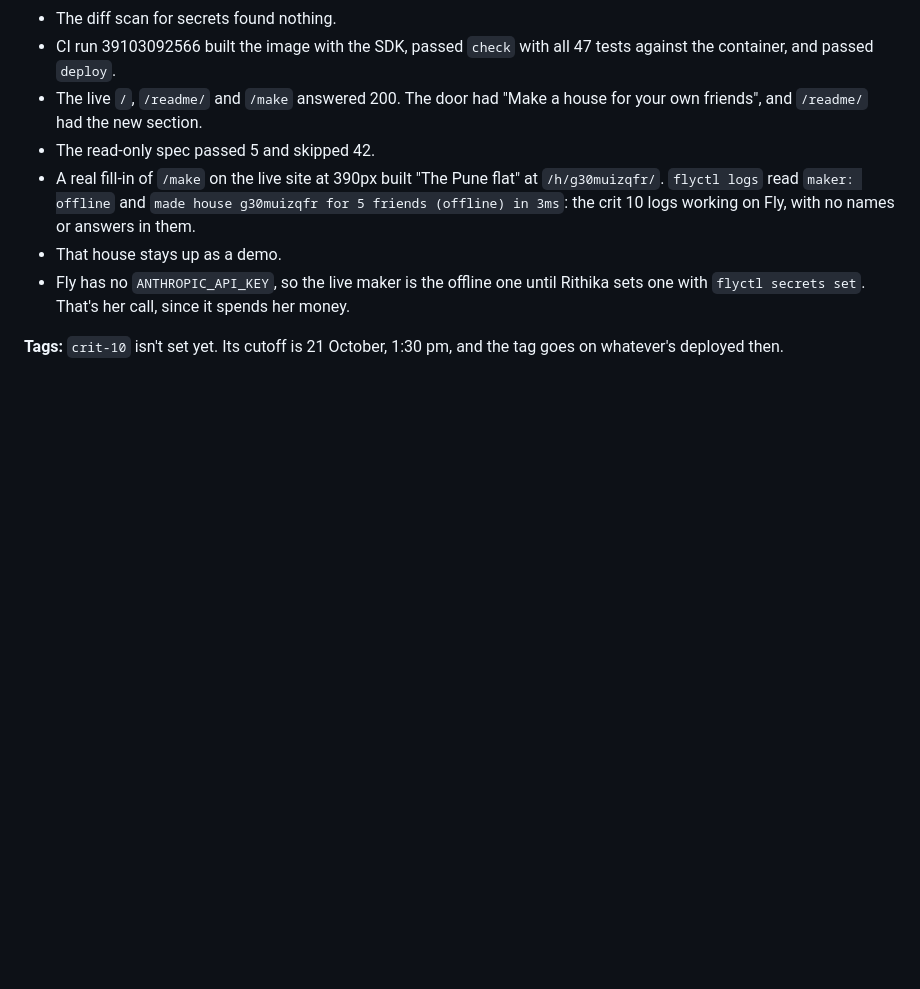
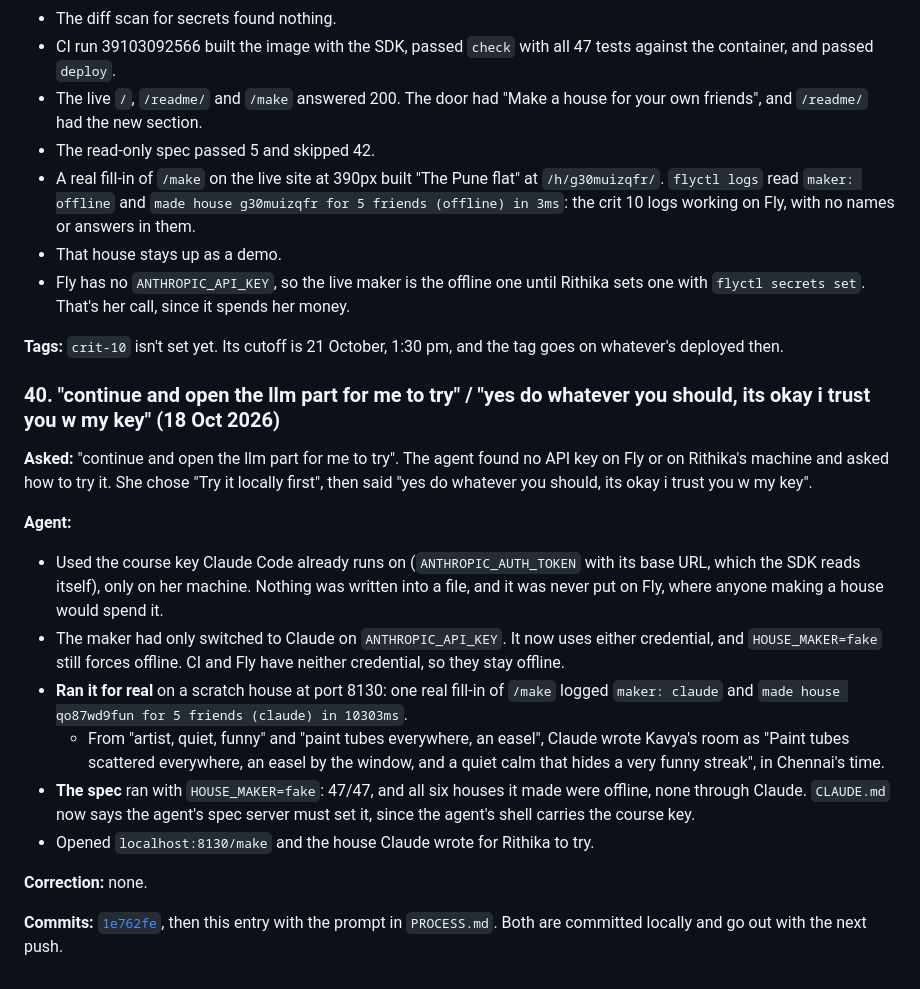
Before and after one commit to comp4020-agentic-coding-studio/comp4020-final-rithikanallaparaju16, a Markdown page: doc/process-log.md, the part around the change. GitHub-like rendering; blank space fills up the shorter version.

Commit message:
Log trying the house maker with Claude on Rithika's machine
Co-Authored-By: Claude Opus 5.5 <noreply@anthropic.com>

```diff
--- a/doc/process-log.md
+++ b/doc/process-log.md
@@ -2098,3 +2098,37 @@ CI to deploy, and the results go in the next entry.
 
 **Tags:** `crit-10` isn't set yet. Its cutoff is 21 October, 1:30 pm, and
 the tag goes on whatever's deployed then.
+
+### 40. "continue and open the llm part for me to try" / "yes do whatever you should, its okay i trust you w my key" (18 Oct 2026)
+
+**Asked:** "continue and open the llm part for me to try". The agent found no
+API key on Fly or on Rithika's machine and asked how to try it. She chose
+"Try it locally first", then said "yes do whatever you should, its okay i
+trust you w my key".
+
+**Agent:**
+- Used the course key Claude Code already runs on (`ANTHROPIC_AUTH_TOKEN`
+  with its base URL, which the SDK reads itself), only on her machine.
+  Nothing was written into a file, and it was never put on Fly, where anyone
+  making a house would spend it.
+- The maker had only switched to Claude on `ANTHROPIC_API_KEY`. It now uses
+  either credential, and `HOUSE_MAKER=fake` still forces offline. CI and Fly
+  have neither credential, so they stay offline.
+- **Ran it for real** on a scratch house at port 8130: one real fill-in of
+  `/make` logged `maker: claude` and `made house qo87wd9fun for 5 friends
+  (claude) in 10303ms`.
+  - From "artist, quiet, funny" and "paint tubes everywhere, an easel",
+    Claude wrote Kavya's room as "Paint tubes scattered everywhere, an easel
+    by the window, and a quiet calm that hides a very funny streak", in
+    Chennai's time.
+- **The spec** ran with `HOUSE_MAKER=fake`: 47/47, and all six houses it
+  made were offline, none through Claude. `CLAUDE.md` now says the agent's
+  spec server must set it, since the agent's shell carries the course key.
+- Opened `localhost:8130/make` and the house Claude wrote for Rithika to
+  try.
+
+**Correction:** none.
+
+**Commits:** [`1e762fe`](https://github.com/comp4020-agentic-coding-studio/comp4020-final-rithikanallaparaju16/commit/1e762fe),
+then this entry with the prompt in `PROCESS.md`. Both are committed locally
+and go out with the next push.
```
Also changed, not shown: PROCESS.md (+1 -0 lines).
